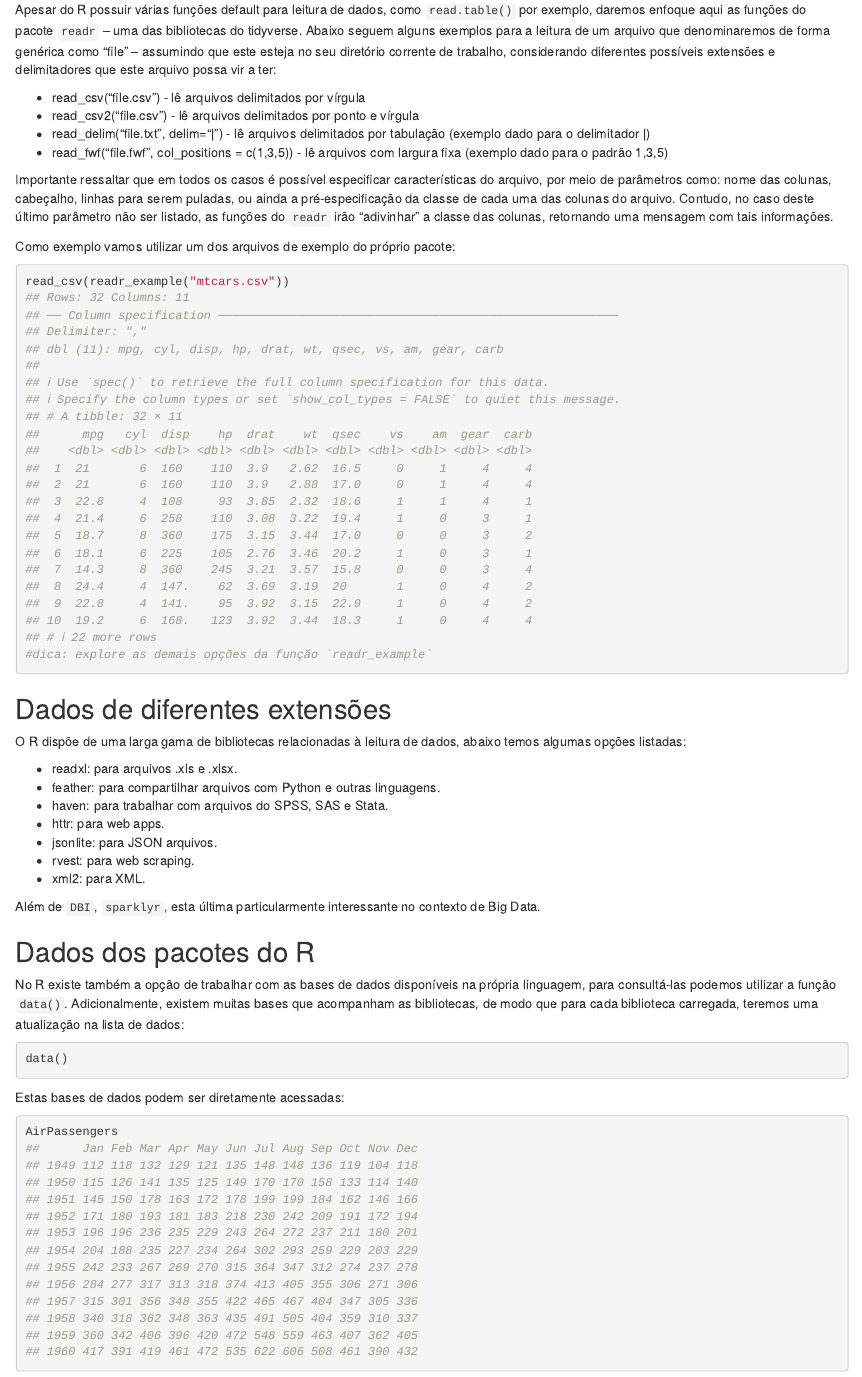
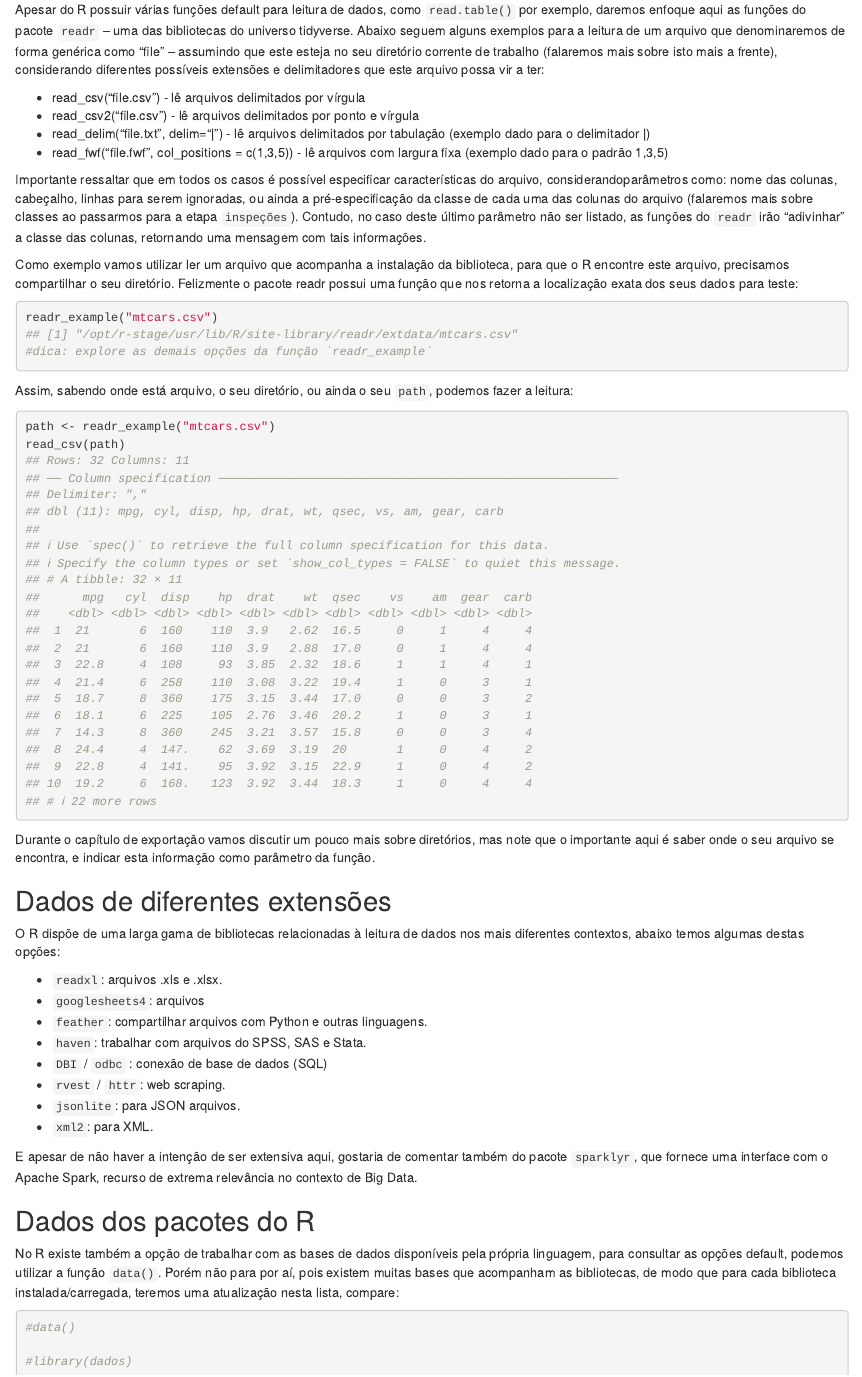
Before and after one commit to natydemi/202205_linkedin_RforDS, an R Markdown document (scripts/modulo02_importação_01_dados.Rmd): the page in a window 1100 px wide, from 810 px down. Rendered offline with R 4.5, knitr and Pandoc, with nearby package versions.

Commit message:
ajustes no inicio da importação

````diff
--- a/scripts/modulo02_importação_01_dados.Rmd
+++ b/scripts/modulo02_importação_01_dados.Rmd
@@ -34,42 +34,54 @@ Uma alternativa menos replicável é por meio do comando `file.choose()`, que ab
 
 
 ### Via código
-Apesar do R possuir várias funções default para leitura de dados, como `read.table()` por exemplo, daremos enfoque aqui as funções do pacote `readr` – uma das bibliotecas do tidyverse. Abaixo seguem alguns exemplos para a leitura de um arquivo que denominaremos de forma genérica como "file" – assumindo que este esteja no seu diretório corrente de trabalho, considerando diferentes possíveis extensões e delimitadores que este arquivo possa vir a ter:
+Apesar do R possuir várias funções default para leitura de dados, como `read.table()` por exemplo, daremos enfoque aqui as funções do pacote `readr` – uma das bibliotecas do universo tidyverse. Abaixo seguem alguns exemplos para a leitura de um arquivo que denominaremos de forma genérica como "file" – assumindo que este esteja no seu diretório corrente de trabalho (falaremos mais sobre isto mais a frente), considerando diferentes possíveis extensões e delimitadores que este arquivo possa vir a ter:
 
 * read_csv("file.csv") - lê arquivos delimitados por vírgula
 * read_csv2("file.csv") - lê arquivos delimitados por ponto e vírgula
 * read_delim("file.txt", delim="|") - lê arquivos delimitados por tabulação (exemplo dado para o delimitador |)
 * read_fwf("file.fwf", col_positions = c(1,3,5)) - lê arquivos com largura fixa (exemplo dado para o padrão 1,3,5)
 
-Importante ressaltar que em todos os casos é possível especificar características do arquivo, por meio de parâmetros como: nome das colunas, cabeçalho, linhas para serem puladas, ou ainda a pré-especificação da classe de cada uma das colunas do arquivo. Contudo, no caso deste último parâmetro não ser listado, as funções do `readr` irão “adivinhar” a classe das colunas, retornando uma mensagem com tais informações.
+Importante ressaltar que em todos os casos é possível especificar características do arquivo, considerandoparâmetros como: nome das colunas, cabeçalho, linhas para serem ignoradas, ou ainda a pré-especificação da classe de cada uma das colunas do arquivo (falaremos mais sobre classes ao passarmos para a etapa `inspeções`). Contudo, no caso deste último parâmetro não ser listado, as funções do `readr` irão “adivinhar” a classe das colunas, retornando uma mensagem com tais informações.
 
-Como exemplo vamos utilizar um dos arquivos de exemplo do próprio pacote:
+Como exemplo vamos utilizar ler um arquivo que acompanha a instalação da biblioteca, para que o R encontre este arquivo, precisamos compartilhar o seu diretório. Felizmente o pacote readr possui uma função que nos retorna a localização exata dos seus dados para teste:
 
 ```{r}
-read_csv(readr_example("mtcars.csv"))
+readr_example("mtcars.csv")
 #dica: explore as demais opções da função `readr_example`
 ```
 
+Assim, sabendo onde está arquivo, o seu diretório, ou ainda o seu `path`, podemos fazer a leitura:
+
+```{r}
+path <- readr_example("mtcars.csv")
+read_csv(path)
+```
+Durante o capítulo de exportação vamos discutir um pouco mais sobre diretórios, mas note que o importante aqui é saber onde o seu arquivo se encontra, e indicar esta informação como parâmetro da função.
+
+
+
 ## Dados de diferentes extensões
 
-O R dispõe de uma larga gama de bibliotecas relacionadas à leitura de dados, abaixo temos algumas opções listadas:
+O  R dispõe de uma larga gama de bibliotecas relacionadas à leitura de dados nos mais diferentes contextos, abaixo temos algumas destas opções:
 
-- readxl: para arquivos .xls e .xlsx.
-- feather: para compartilhar arquivos com Python e outras linguagens.
-- haven: para trabalhar com arquivos do SPSS, SAS e Stata.
-- httr: para web apps.
-- jsonlite: para JSON arquivos.
-- rvest: para web scraping.
-- xml2: para XML.
+- `readxl`: arquivos .xls e .xlsx.
+- `googlesheets4`: arquivos
+- `feather`: compartilhar arquivos com Python e outras linguagens.
+- `haven`: trabalhar com arquivos do SPSS, SAS e Stata.
+- `DBI` / `odbc` : conexão de base de dados (SQL)
+- `rvest` / `httr`: web scraping.
+- `jsonlite`: para JSON arquivos.
+- `xml2`: para XML.
 
-
-Além de  `DBI`, `sparklyr`, esta última particularmente interessante no contexto de Big Data.
+E apesar de não haver a intenção de ser extensiva aqui, gostaria de comentar também do pacote `sparklyr`, que fornece uma interface com o Apache Spark, recurso de extrema relevância no contexto de Big Data.
 
 
 
 ## Dados dos pacotes do R
 
-No R existe também a opção de trabalhar com as bases de dados disponíveis na própria linguagem, para consultá-las podemos utilizar a função `data()`. Adicionalmente, existem muitas bases que acompanham as bibliotecas, de modo que para cada biblioteca carregada, teremos uma atualização na lista de dados:
+No R existe também a opção de trabalhar com as bases de dados disponíveis pela própria linguagem, para consultar as opções default, podemos utilizar a função `data()`. Porém não para por aí, pois existem muitas bases que acompanham as bibliotecas, de modo que para cada biblioteca instalada/carregada, teremos uma atualização nesta lista, compare:
 
 ```{r}
-data()
+#data()
+
+#library(dados)
@@ -76,6 +90,6 @@ data()
 ```
 
-Estas bases de dados podem ser diretamente acessadas:
+As bases de dados que constam aqui, podem ser diretamente acessadas:
 
 ```{r}
 AirPassengers
````
Also changed, not shown: scripts/modulo02_importação_01_dados.html, scripts/modulo02_importação_01_dados.Rmd (12 more changed lines).
